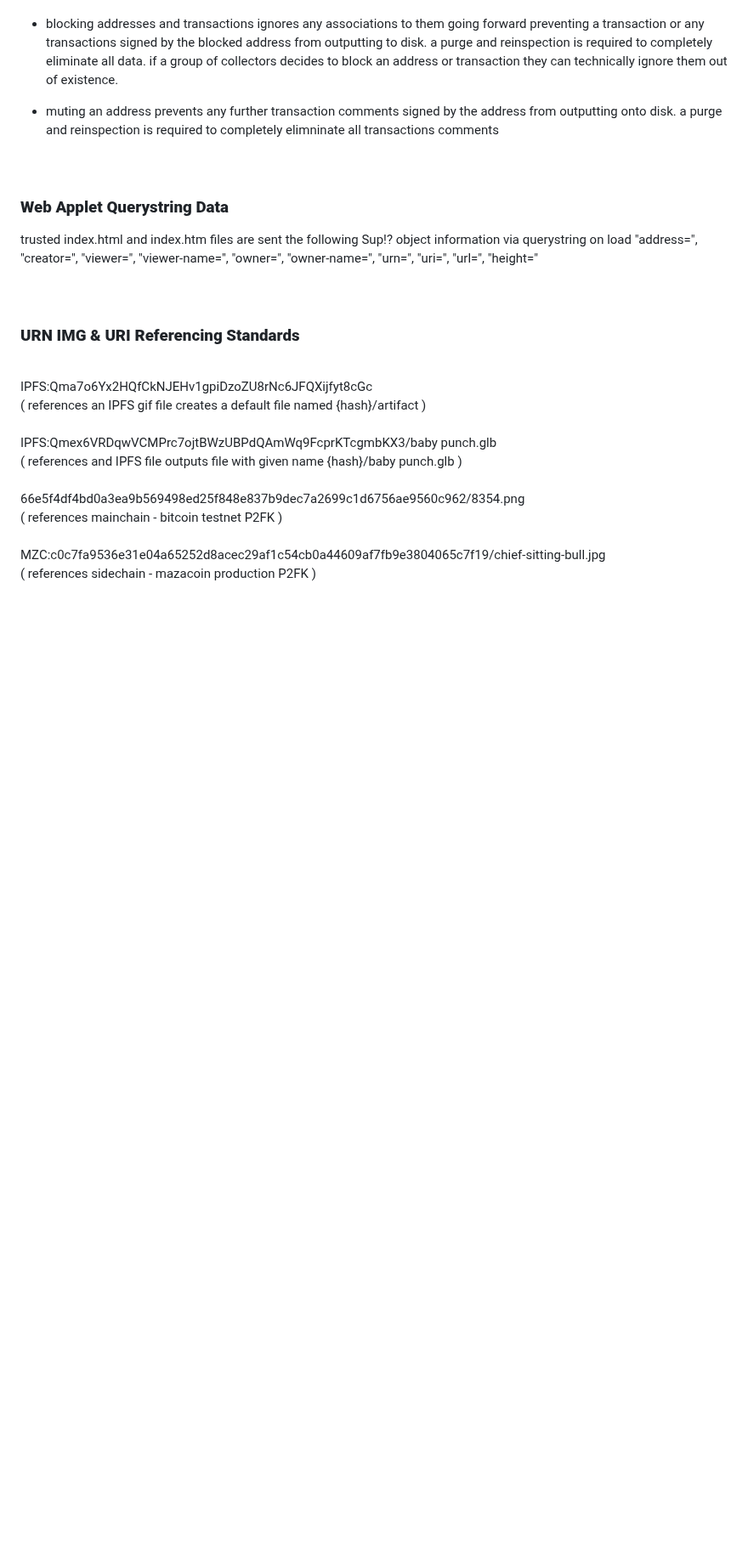
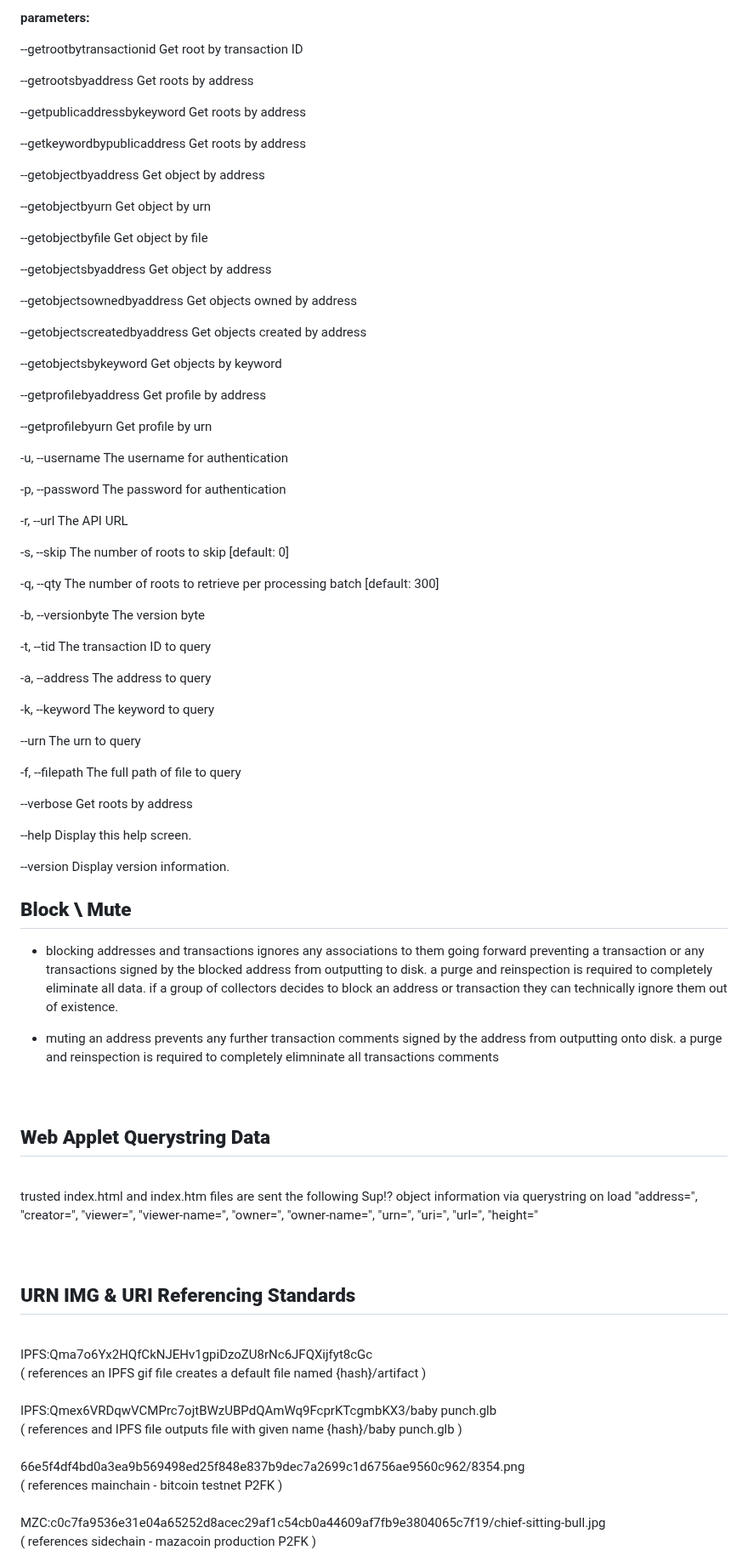
Before and after one commit to embiimob/Sup, a Markdown page: README.md, the part around one of its changes. Shown at 85% size. Drawn GitHub-style; blank space fills up the shorter version.

```diff
--- a/README.md
+++ b/README.md
@@ -62,17 +122,74 @@ navigates to requested url in browser.
+**parameters:**
+
+  --getrootbytransactionid        Get root by transaction ID
+
+  --getrootsbyaddress             Get roots by address
+
+  --getpublicaddressbykeyword     Get roots by address
+
+  --getkeywordbypublicaddress     Get roots by address
+
+  --getobjectbyaddress            Get object by address
+
+  --getobjectbyurn                Get object by urn
+
+  --getobjectbyfile               Get object by file
+
+  --getobjectsbyaddress           Get object by address
+
+  --getobjectsownedbyaddress      Get objects owned by address
+
+  --getobjectscreatedbyaddress    Get objects created by address
+
+  --getobjectsbykeyword           Get objects by keyword
+
+  --getprofilebyaddress           Get profile by address
+
+  --getprofilebyurn               Get profile by urn
+
+  -u, --username                  The username for authentication
+
+  -p, --password                  The password for authentication
+
+  -r, --url                       The API URL
+
+  -s, --skip                      The number of roots to skip [default: 0]
+
+  -q, --qty                       The number of roots to retrieve per processing batch [default: 300]
+
+  -b, --versionbyte               The version byte
+
+  -t, --tid                       The transaction ID to query
+
+  -a, --address                   The address to query
+
+  -k, --keyword                   The keyword to query
+
+  --urn                           The urn to query
+
+  -f, --filepath                  The full path of file to query
+
+  --verbose                       Get roots by address
+
+  --help                          Display this help screen.
+
+  --version                       Display version information.
+
+## **Block \ Mute**
 
 - blocking addresses and transactions ignores any associations to them going forward preventing a transaction or any transactions signed by the blocked address from outputting to disk. a purge and reinspection is required to completely eliminate all data. if a group of collectors decides to block an address or transaction they can technically ignore them out of existence.
 
 - muting an address prevents any further transaction comments signed by the address from outputting onto disk.  a purge and reinspection is required to completely elimninate all transactions comments<br />
 <br /> <br />
+## **Web Applet Querystring Data**
 
-### **Web Applet Querystring Data**
-
+<br />
 trusted index.html and index.htm files are sent the following Sup!? object information via querystring on load
 "address=", "creator=", "viewer=", "viewer-name=", "owner=", "owner-name=", "urn=", "uri=", "url=", "height="<br />
 <br /> <br />
-### **URN IMG & URI Referencing Standards**<br />
+
+## **URN IMG & URI Referencing Standards**<br />
 <br />
-
 IPFS:Qma7o6Yx2HQfCkNJEHv1gpiDzoZU8rNc6JFQXijfyt8cGc<br />
 ( references an IPFS gif file creates a default file named {hash}/artifact  )<br />
 <br />
```
Also changed, not shown: other parts of README.md (+64 -5 lines).
